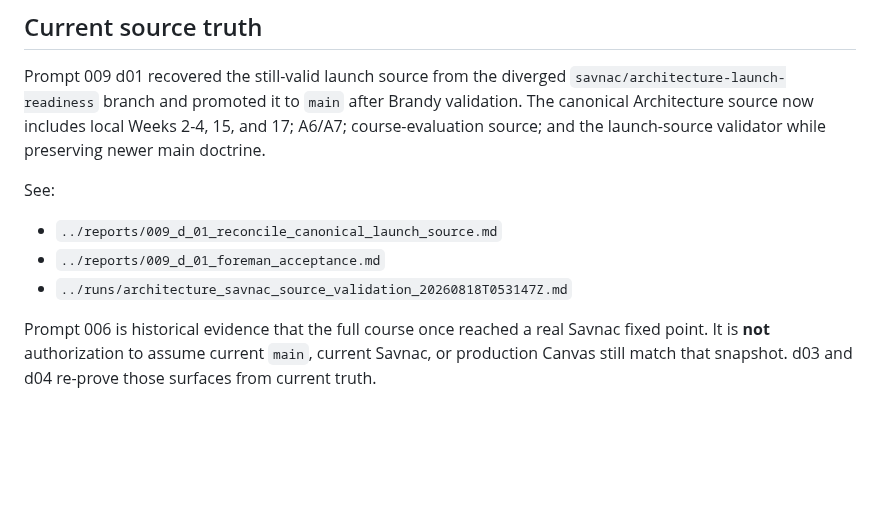
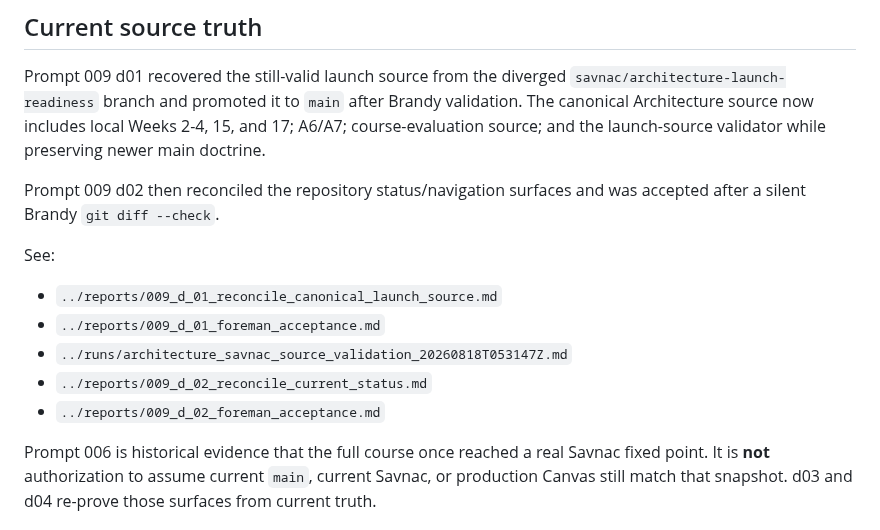
Before and after one commit to jeremy-evert/computer_architecture, a Markdown page: sidecar/prompts/README.md, the part around one of its changes. GitHub-like rendering; blank space fills up the shorter version.

```diff
--- a/sidecar/prompts/README.md
+++ b/sidecar/prompts/README.md
@@ -43,11 +49,15 @@ Current chain:
 
 Prompt 009 d01 recovered the still-valid launch source from the diverged `savnac/architecture-launch-readiness` branch and promoted it to `main` after Brandy validation. The canonical Architecture source now includes local Weeks 2-4, 15, and 17; A6/A7; course-evaluation source; and the launch-source validator while preserving newer main doctrine.
 
+Prompt 009 d02 then reconciled the repository status/navigation surfaces and was accepted after a silent Brandy `git diff --check`.
+
 See:
 
 - `../reports/009_d_01_reconcile_canonical_launch_source.md`
 - `../reports/009_d_01_foreman_acceptance.md`
 - `../runs/architecture_savnac_source_validation_20260818T053147Z.md`
+- `../reports/009_d_02_reconcile_current_status.md`
+- `../reports/009_d_02_foreman_acceptance.md`
 
 Prompt 006 is historical evidence that the full course once reached a real Savnac fixed point. It is **not** authorization to assume current `main`, current Savnac, or production Canvas still match that snapshot. d03 and d04 re-prove those surfaces from current truth.
 
```
Also changed, not shown: other parts of sidecar/prompts/README.md (+11 -5 lines).
